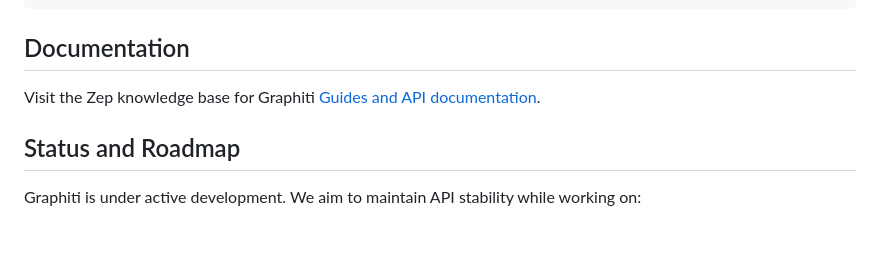
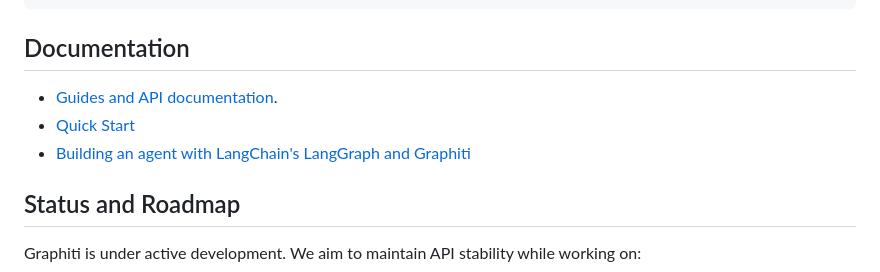
Before and after one commit to getzep/graphiti, a Markdown page: README.md, the part around the change. Drawn GitHub-style; blank space fills up the shorter version.

```diff
--- a/README.md
+++ b/README.md
@@ -151,7 +151,9 @@ graphiti.close()
 
 ## Documentation
 
-Visit the Zep knowledge base for Graphiti [Guides and API documentation](https://help.getzep.com/Graphiti/Graphiti).
+- [Guides and API documentation](https://help.getzep.com/Graphiti/Graphiti).
+- [Quick Start](https://help.getzep.com/graphiti/graphiti/quick-start)
+- [Building an agent with LangChain's LangGraph and Graphiti](https://help.getzep.com/graphiti/graphiti/lang-graph-agent)
 
 ## Status and Roadmap
 
```
